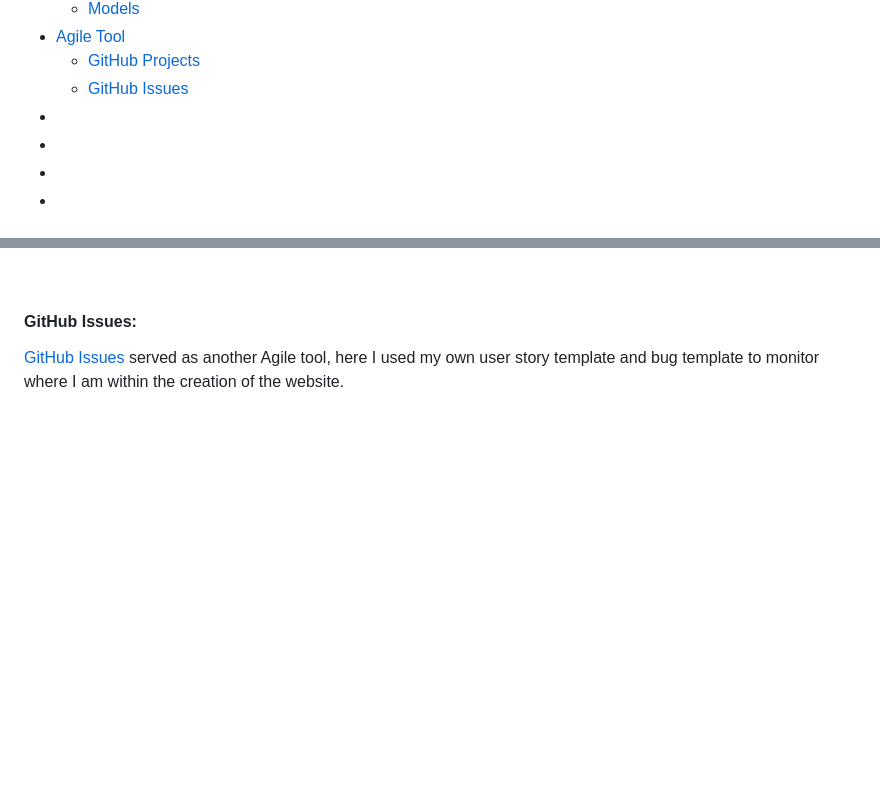
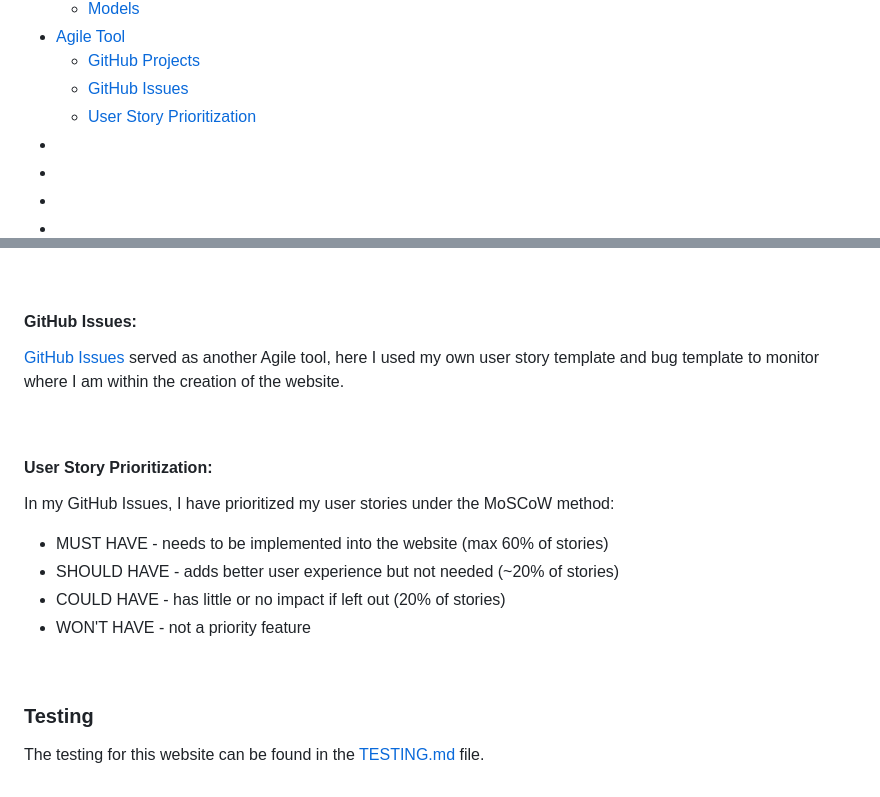
Before and after one commit to LesterCuasay/Project-4, a Markdown page: README.md, 2 parts joined by grey strips. GitHub-like rendering; blank space fills up the shorter version.

Commit message:
docs - added testing.md and explained the MoSCoW procedure

```diff
--- a/README.md
+++ b/README.md
@@ -58,7 +58,7 @@ The deployed project can be found here - [Coderscave](https://coders-cave-projec
 - [Agile Tool](#agile-tool)
     - [GitHub Projects](#github-projects)
     - [GitHub Issues](#github-issues)
-- [](#)
+    - [User Story Prioritization](#user-story-prioritization)
 - [](#)
 - [](#)
 - [](#)
@@ -517,3 +517,18 @@ There are definitely more functionalities I wanted to implement in this project,
 #### __GitHub Issues__:
 
 [GitHub Issues](https://github.com/LesterCuasay/Project-4/issues) served as another Agile tool, here I used my own user story template and bug template to monitor where I am within the creation of the website.
+
+&nbsp;
+#### __User Story Prioritization__:
+
+In my GitHub Issues, I have prioritized my user stories under the MoSCoW method:
+
+- MUST HAVE - needs to be implemented into the website (max 60% of stories)
+- SHOULD HAVE - adds better user experience but not needed (~20% of stories)
+- COULD HAVE - has little or no impact if left out (20% of stories)
+- WON'T HAVE - not a priority feature
+
+&nbsp;
+### __Testing__
+
+The testing for this website can be found in the [TESTING.md](TESTING.md) file.
```
Also changed, not shown: TESTING.md (added).
